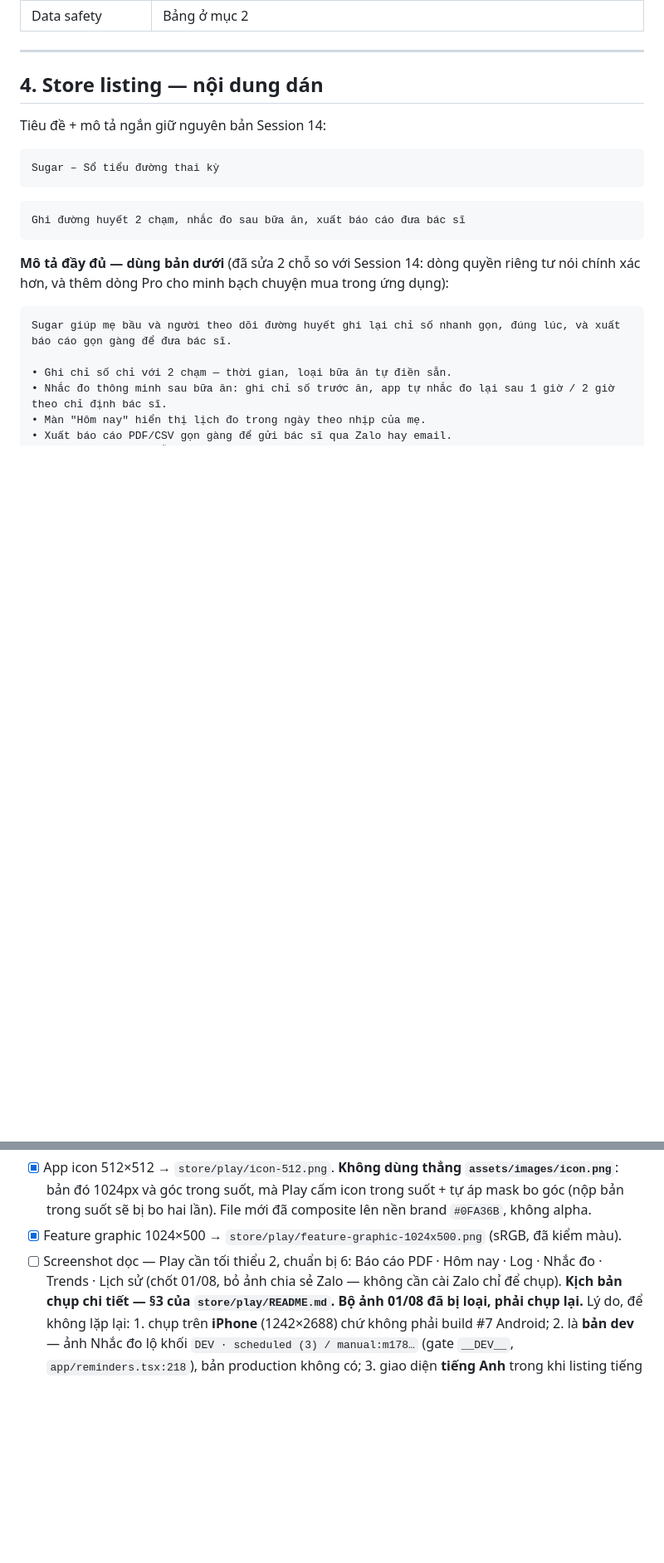
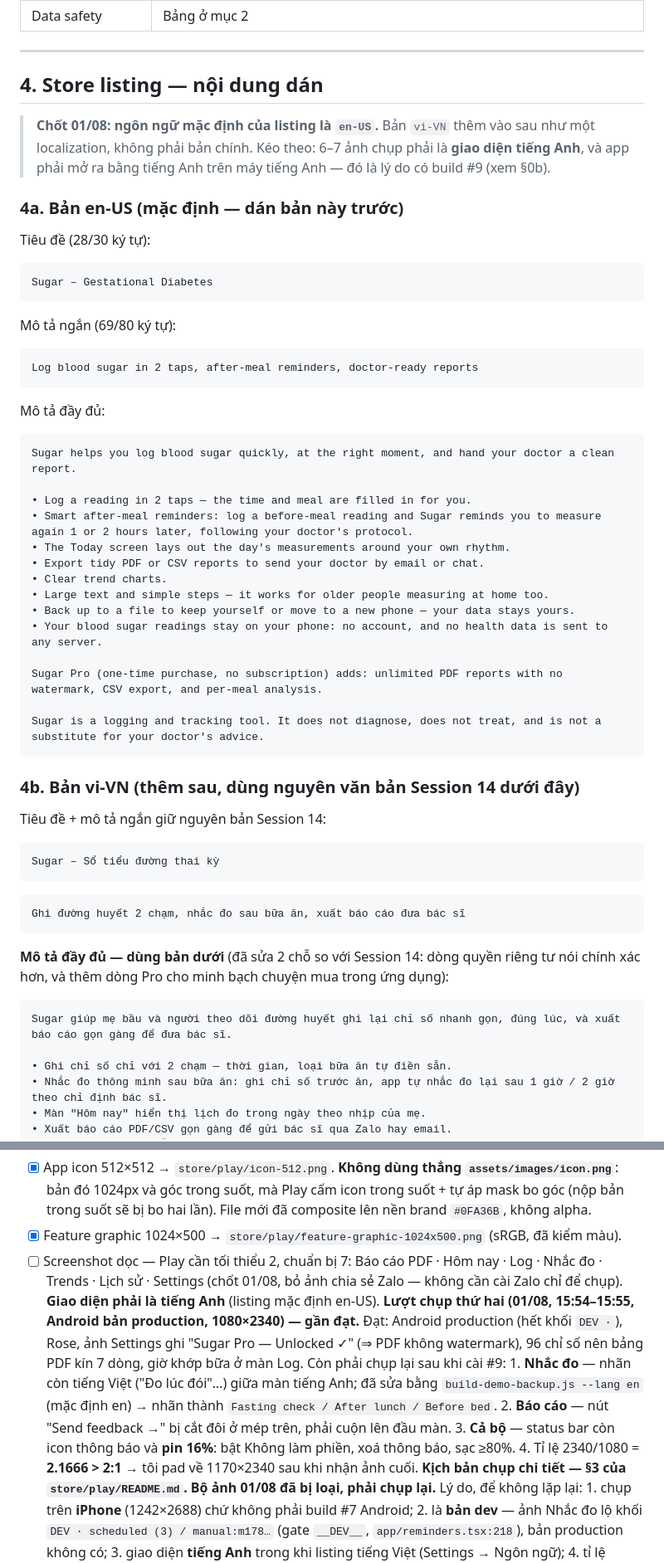
Before and after one commit to thang-39/sugar, a Markdown page: docs/plans/2026-07-26-session-23-buoc-8-production.md, 2 parts joined by grey strips. Shown at 83% size. GitHub-like rendering; blank space fills up the shorter version.

Commit message:
docs: en-US becomes the default listing language, with English copy
Title and short description counted against Play's 30/80 limits (28 and 69).
The Vietnamese copy stays as the vi-VN localization to add after launch.

Co-Authored-By: Claude Opus 5 (1M context) <noreply@anthropic.com>

````diff
--- a/docs/plans/2026-07-26-session-23-buoc-8-production.md
+++ b/docs/plans/2026-07-26-session-23-buoc-8-production.md
@@ -157,6 +157,45 @@ Safety không cần release mới** — không phải chờ build.
 
 ## 4. Store listing — nội dung dán
 
+> **Chốt 01/08: ngôn ngữ mặc định của listing là `en-US`.** Bản `vi-VN` thêm vào sau như một
+> localization, không phải bản chính. Kéo theo: 6–7 ảnh chụp phải là **giao diện tiếng Anh**, và
+> app phải mở ra bằng tiếng Anh trên máy tiếng Anh — đó là lý do có build #9 (xem §0b).
+
+### 4a. Bản en-US (mặc định — dán bản này trước)
+
+Tiêu đề (28/30 ký tự):
+
+```
+Sugar – Gestational Diabetes
+```
+
+Mô tả ngắn (69/80 ký tự):
+
+```
+Log blood sugar in 2 taps, after-meal reminders, doctor-ready reports
+```
+
+Mô tả đầy đủ:
+
+```
+Sugar helps you log blood sugar quickly, at the right moment, and hand your doctor a clean report.
+
+• Log a reading in 2 taps — the time and meal are filled in for you.
+• Smart after-meal reminders: log a before-meal reading and Sugar reminds you to measure again 1 or 2 hours later, following your doctor's protocol.
+• The Today screen lays out the day's measurements around your own rhythm.
+• Export tidy PDF or CSV reports to send your doctor by email or chat.
+• Clear trend charts.
+• Large text and simple steps — it works for older people measuring at home too.
+• Back up to a file to keep yourself or move to a new phone — your data stays yours.
+• Your blood sugar readings stay on your phone: no account, and no health data is sent to any server.
+
+Sugar Pro (one-time purchase, no subscription) adds: unlimited PDF reports with no watermark, CSV export, and per-meal analysis.
+
+Sugar is a logging and tracking tool. It does not diagnose, does not treat, and is not a substitute for your doctor's advice.
+```
+
+### 4b. Bản vi-VN (thêm sau, dùng nguyên văn bản Session 14 dưới đây)
+
 Tiêu đề + mô tả ngắn giữ nguyên bản Session 14:
 
 ```
@@ -194,8 +233,18 @@ Sugar là công cụ ghi chép và theo dõi. Ứng dụng không chẩn đoán,
       bản đó 1024px và góc trong suốt, mà Play cấm icon trong suốt + tự áp mask bo góc (nộp bản
       trong suốt sẽ bị bo hai lần). File mới đã composite lên nền brand `#0FA36B`, không alpha.
 - [x] Feature graphic 1024×500 → `store/play/feature-graphic-1024x500.png` (sRGB, đã kiểm màu).
-- [ ] Screenshot dọc — Play cần tối thiểu 2, chuẩn bị 6: Báo cáo PDF · Hôm nay · Log · Nhắc đo ·
-      Trends · Lịch sử (chốt 01/08, bỏ ảnh chia sẻ Zalo — không cần cài Zalo chỉ để chụp).
+- [ ] Screenshot dọc — Play cần tối thiểu 2, chuẩn bị 7: Báo cáo PDF · Hôm nay · Log · Nhắc đo ·
+      Trends · Lịch sử · Settings (chốt 01/08, bỏ ảnh chia sẻ Zalo — không cần cài Zalo chỉ để chụp).
+      **Giao diện phải là tiếng Anh** (listing mặc định en-US).
+      **Lượt chụp thứ hai (01/08, 15:54–15:55, Android bản production, 1080×2340) — gần đạt.**
+      Đạt: Android production (hết khối `DEV ·`), Rose, ảnh Settings ghi "Sugar Pro — Unlocked ✓"
+      (⇒ PDF không watermark), 96 chỉ số nên bảng PDF kín 7 dòng, giờ khớp bữa ở màn Log.
+      Còn phải chụp lại sau khi cài #9:
+      1. **Nhắc đo** — nhãn còn tiếng Việt ("Đo lúc đói"…) giữa màn tiếng Anh; đã sửa bằng
+         `build-demo-backup.js --lang en` (mặc định en) → nhãn thành `Fasting check / After lunch / Before bed`.
+      2. **Báo cáo** — nút "Send feedback →" bị cắt đôi ở mép trên, phải cuộn lên đầu màn.
+      3. **Cả bộ** — status bar còn icon thông báo và **pin 16%**: bật Không làm phiền, xoá thông báo, sạc ≥80%.
+      4. Tỉ lệ 2340/1080 = **2.1666 > 2:1** → tôi pad về 1170×2340 sau khi nhận ảnh cuối.
       **Kịch bản chụp chi tiết — §3 của `store/play/README.md`.**
       **Bộ ảnh 01/08 đã bị loại, phải chụp lại.** Lý do, để không lặp lại:
       1. chụp trên **iPhone** (1242×2688) chứ không phải build #7 Android;
````
